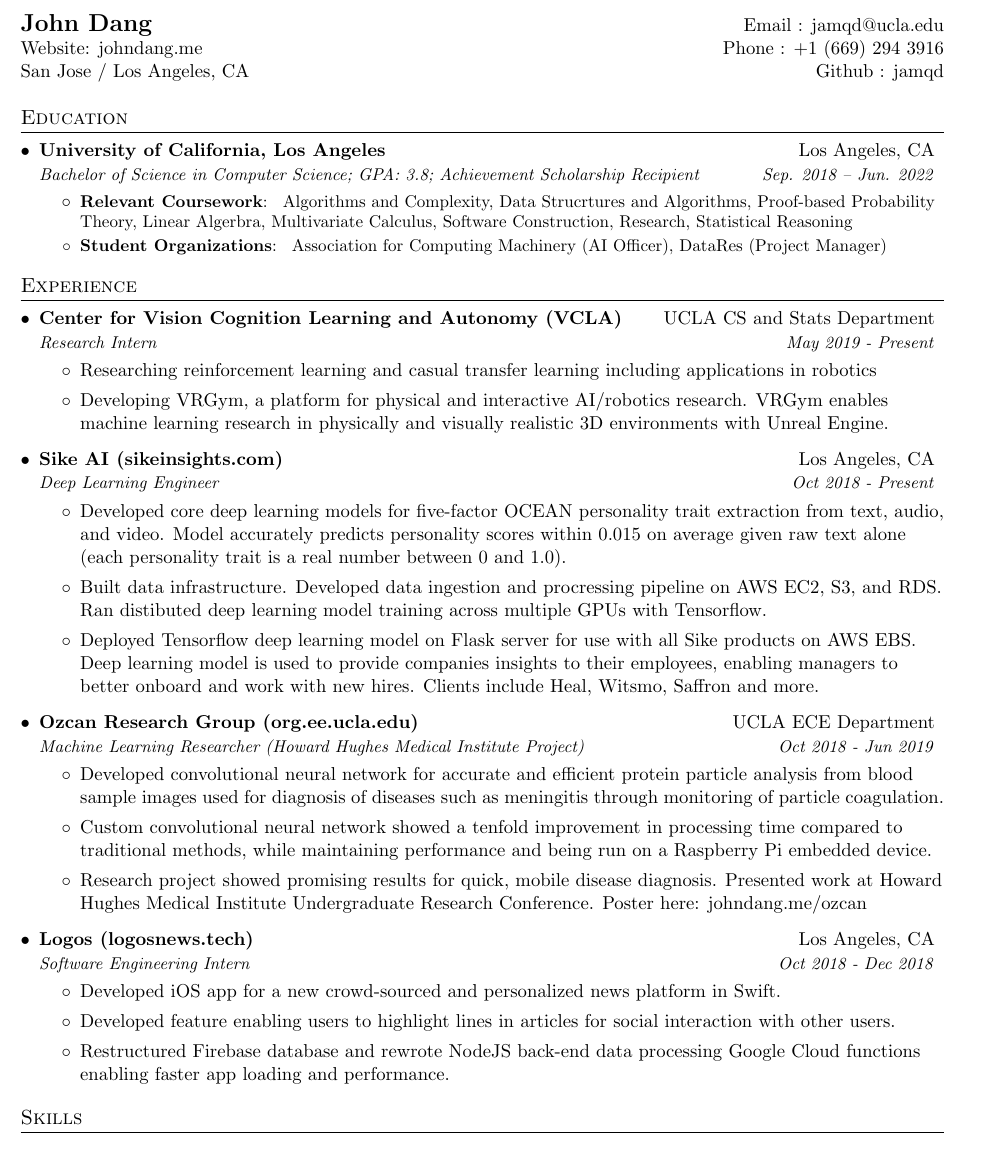
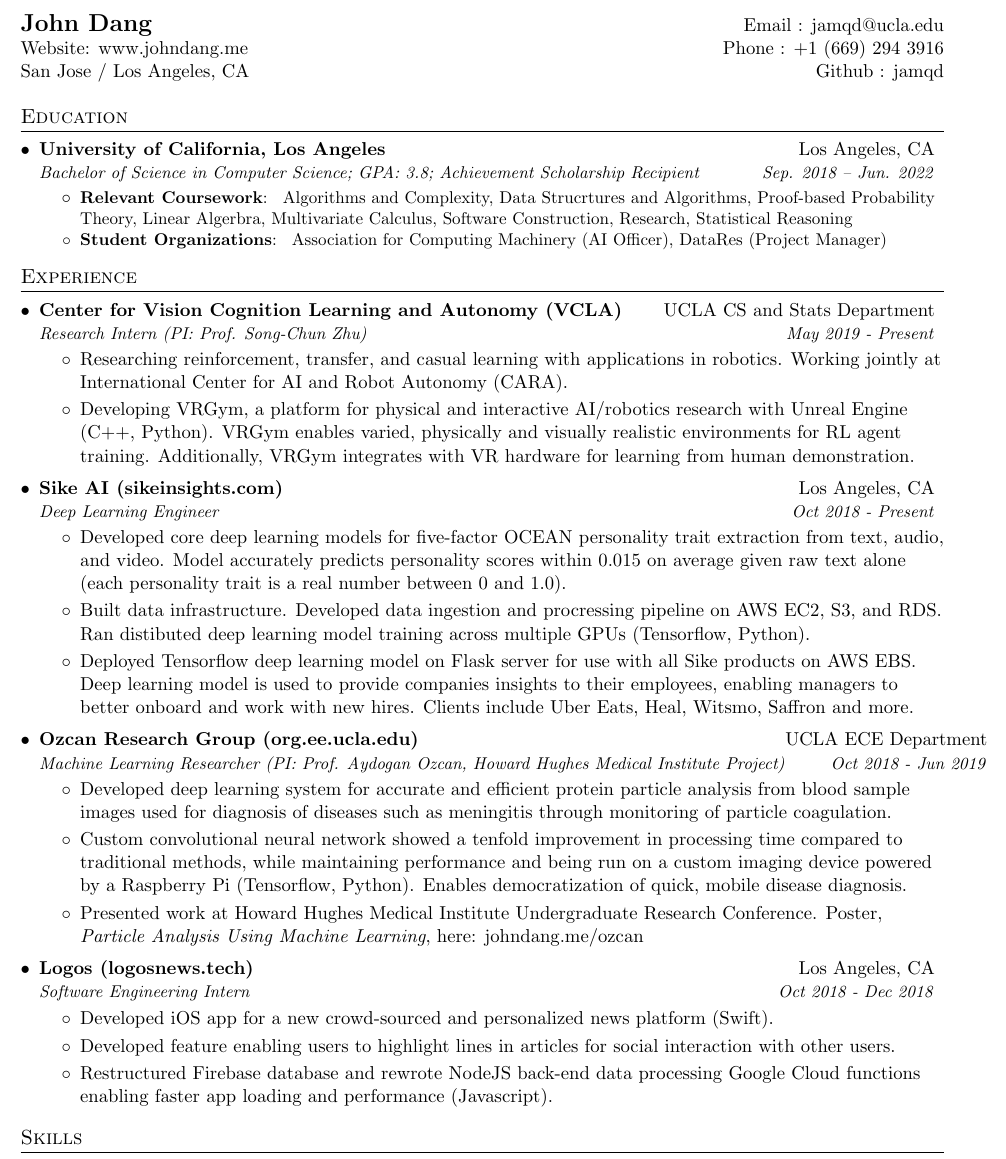
Before and after one commit to jamqd/resume, a LaTeX CV (resume.tex): part of the page, cut so that both start at the same text. Compiled offline with pdfLaTeX.

Commit message:
updated resume

```diff
--- a/resume.tex
+++ b/resume.tex
@@ -75,7 +75,7 @@
 %----------HEADING-----------------
 \begin{tabular*}{\textwidth}{l@{\extracolsep{\fill}}r}
   \textbf{\href{https://www.johndang.me/}{\Large John Dang}} & Email : \href{mailto:jamqd@ucla.edu}{jamqd@ucla.edu}\\
-  Website: \href{https://www.johndang.me/}{johndang.me} & Phone : +1 (669) 294 3916\\
+  Website: \href{https://www.johndang.me/}{www.johndang.me} & Phone : +1 (669) 294 3916\\
   San Jose / Los Angeles, CA & Github : \href{https://github.com/jamqd}{jamqd}\\
 \end{tabular*}
 
@@ -103,51 +103,52 @@
   \resumeSubHeadingListStart
     \resumeSubheading
       {Center for Vision Cognition Learning and Autonomy \href{https://vcla.stat.ucla.edu/}{(VCLA)}}{UCLA CS and Stats Department}
-      {Research Intern}{May 2019 - Present}
+      {Research Intern (PI: Prof. Song-Chun Zhu)}{May 2019 - Present}
       \resumeItemListStart
-        \item {Researching reinforcement learning and casual transfer learning including applications in robotics}
-        \item {Developing VRGym, a platform for physical and interactive AI/robotics research. VRGym
-        enables machine learning research in physically and visually realistic 3D environments with Unreal Engine.}
+        \item {Researching reinforcement, transfer, and casual learning with applications in robotics. Working jointly at International Center for AI
+        and Robot Autonomy (CARA).}
+        \item {Developing VRGym, a platform for physical and interactive AI/robotics research with Unreal Engine (C++, Python). VRGym enables varied,
+        physically and visually realistic environments for RL agent training. Additionally, VRGym integrates with VR hardware for
+        learning from human demonstration.}
       \resumeItemListEnd
 
     \resumeSubheading
       {Sike AI \href{https://sikeinsights.com/}{(sikeinsights.com)}}{Los Angeles, CA}
-      {Deep Learning Engineer }{Oct 2018 - Present}
+      {Deep Learning Engineer}{Oct 2018 - Present}
       \resumeItemListStart
         \item{Developed core deep learning models for five-factor OCEAN personality trait extraction from text,
           audio, and video. Model accurately predicts personality scores within 0.015 on average given raw text alone (each
           personality trait is a real number between 0 and 1.0).}
         \item {Built data infrastructure. Developed data ingestion and procressing pipeline on AWS EC2, S3, and RDS.
-              Ran distibuted deep learning model training across multiple GPUs with Tensorflow.}
+              Ran distibuted deep learning model training across multiple GPUs (Tensorflow, Python).}
         \item {Deployed Tensorflow deep learning model on Flask server for use with all Sike products
               on AWS EBS. Deep learning model is used to provide companies insights to their employees,
-              enabling managers to better onboard and work with new hires. Clients include Heal, Witsmo, Saffron and more.}
+              enabling managers to better onboard and work with new hires. Clients include Uber Eats, Heal, Witsmo, Saffron and more.}
       \resumeItemListEnd
 
     \resumeSubheading
       {Ozcan Research Group \href{https://org.ee.ucla.edu/}{(org.ee.ucla.edu)}}{UCLA ECE Department}
-      {Machine Learning Researcher (Howard Hughes Medical Institute Project)}{Oct 2018 - Jun 2019}
+      {Machine Learning Researcher (PI: Prof. Aydogan Ozcan, Howard Hughes Medical Institute Project)}{Oct 2018 - Jun 2019}
       \resumeItemListStart
-        \item {Developed convolutional neural network for accurate and efficient protein particle analysis
+        \item {Developed deep learning system for accurate and efficient protein particle analysis
               from blood sample images used for diagnosis of diseases such as meningitis through monitoring of particle
               coagulation.}
         \item {Custom convolutional neural network showed a tenfold improvement in processing time
               compared to traditional methods, while maintaining performance and being run on a
-              Raspberry Pi embedded device.}
-        \item {Research project showed promising results for quick, mobile disease diagnosis.
-              Presented work at Howard Hughes Medical Institute Undergraduate Research Conference.
-              Poster here: \href{https://johndang.me/ozcan}{johndang.me/ozcan}}
+              custom imaging device powered by a Raspberry Pi (Tensorflow, Python). Enables democratization of quick, mobile disease diagnosis. }
+        \item {Presented work at Howard Hughes Medical Institute Undergraduate Research Conference.
+              Poster, \textit{Particle Analysis Using Machine Learning}, here: \href{https://johndang.me/ozcan}{johndang.me/ozcan}}
       \resumeItemListEnd
 
     \resumeSubheading
       {Logos \href{https://logosnews.tech/}{(logosnews.tech)}}{Los Angeles, CA}
       {Software Engineering Intern}{Oct 2018 - Dec 2018}
       \resumeItemListStart
-        \item {Developed iOS app for a new crowd-sourced  and personalized news platform in Swift.}
+        \item {Developed iOS app for a new crowd-sourced  and personalized news platform (Swift).}
         \item {Developed feature enabling users to highlight lines in articles for social
               interaction with other users.}
         \item {Restructured Firebase database and rewrote NodeJS back-end data processing Google Cloud
-              functions enabling faster app loading and performance.}
+              functions enabling faster app loading and performance (Javascript).}
 
       \resumeItemListEnd
 
```
Also changed, not shown: resume.pdf, 3 other files.
